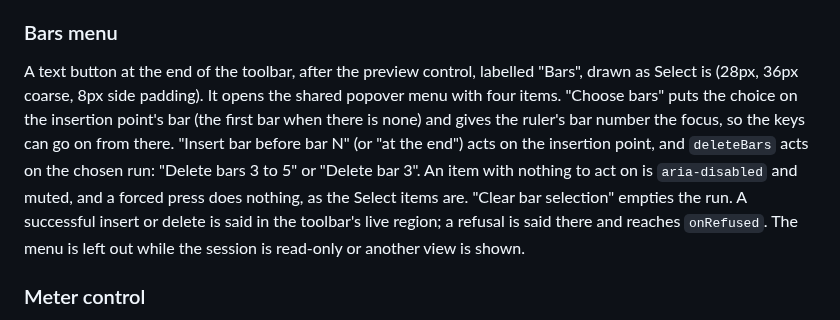
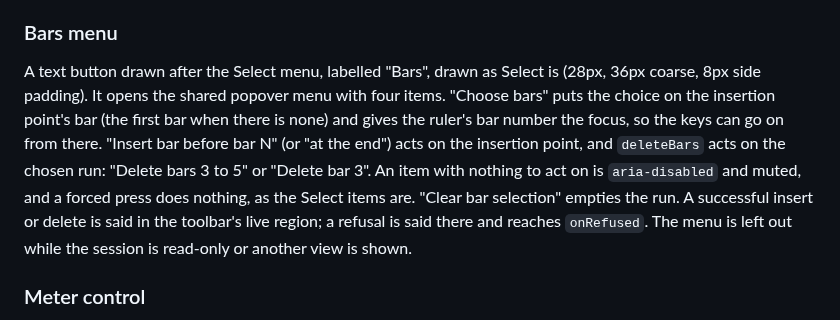
Before and after one commit to netaart/score-editor, a Markdown page: DESIGN.md, the part around one of its changes. Drawn GitHub-style.

Commit message:
docs: record the toolbar order and the finger bar choice

```diff
--- a/DESIGN.md
+++ b/DESIGN.md
@@ -273,7 +273,7 @@ Why one menu and not three icon buttons: three pictograms that a person must tel
 
 ### Bars menu
 
-A text button at the end of the toolbar, after the preview control, labelled "Bars", drawn as Select is (28px, 36px coarse, 8px side padding). It opens the shared popover menu with four items. "Choose bars" puts the choice on the insertion point's bar (the first bar when there is none) and gives the ruler's bar number the focus, so the keys can go on from there. "Insert bar before bar N" (or "at the end") acts on the insertion point, and `deleteBars` acts on the chosen run: "Delete bars 3 to 5" or "Delete bar 3". An item with nothing to act on is `aria-disabled` and muted, and a forced press does nothing, as the Select items are. "Clear bar selection" empties the run. A successful insert or delete is said in the toolbar's live region; a refusal is said there and reaches `onRefused`. The menu is left out while the session is read-only or another view is shown.
+A text button drawn after the Select menu, labelled "Bars", drawn as Select is (28px, 36px coarse, 8px side padding). It opens the shared popover menu with four items. "Choose bars" puts the choice on the insertion point's bar (the first bar when there is none) and gives the ruler's bar number the focus, so the keys can go on from there. "Insert bar before bar N" (or "at the end") acts on the insertion point, and `deleteBars` acts on the chosen run: "Delete bars 3 to 5" or "Delete bar 3". An item with nothing to act on is `aria-disabled` and muted, and a forced press does nothing, as the Select items are. "Clear bar selection" empties the run. A successful insert or delete is said in the toolbar's live region; a refusal is said there and reaches `onRefused`. The menu is left out while the session is read-only or another view is shown.
 
 ### Meter control
 
```
Also changed, not shown: other parts of DESIGN.md (+2 -2 lines).
